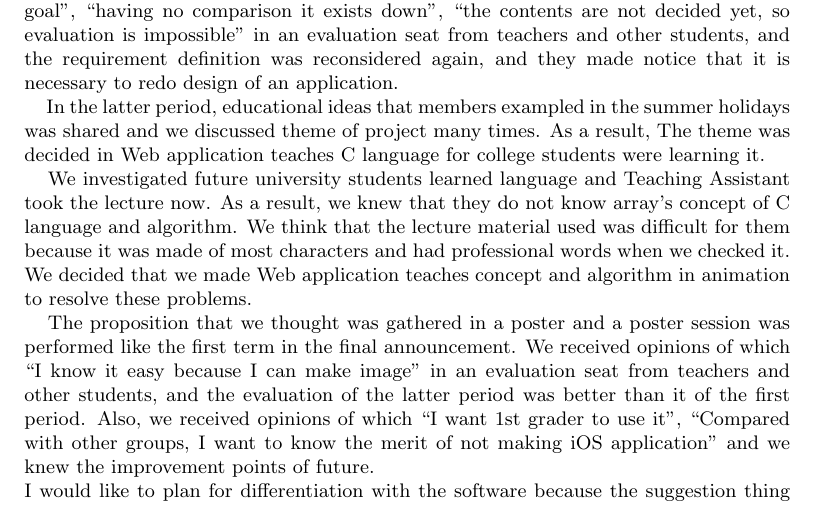
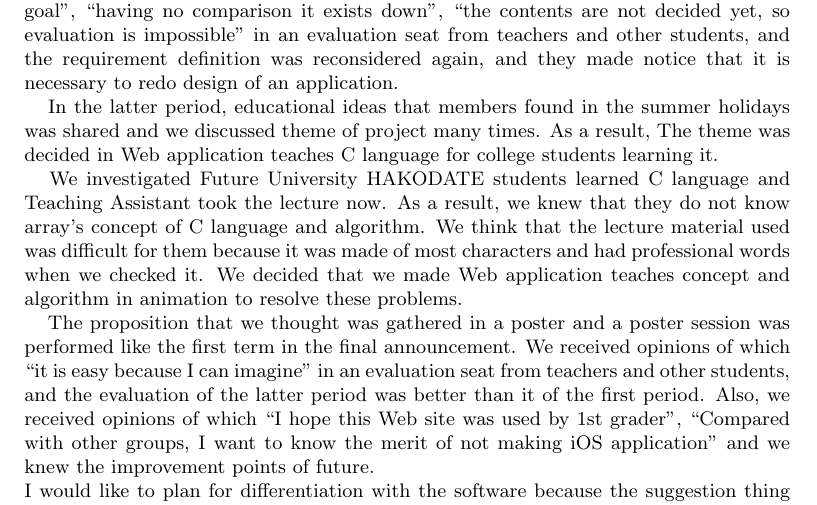
Before and after one commit to FUNPBL2015/edu_groupreport, a LaTeX thesis (group.tex): part of page 4 of 38, cut so that both start at the same text. Compiled offline with pLaTeX and dvipdfmx.

Commit message:
熊谷のレビューを修正しました

```diff
--- a/group.tex
+++ b/group.tex
@@ -115,11 +115,11 @@
 
 　The proposition that we thought was gathered in a poster and a poster session was performed in the middle announcement. We received opinions of which ``what is last goal'', ``having no comparison it exists down'', ``the contents are not decided yet, so evaluation is impossible'' in an evaluation seat from teachers and other students, and the requirement definition was reconsidered again, and they made notice that it is necessary to redo design of an application.
 
-　In the latter period, educational ideas that members exampled in the summer holidays was shared and we discussed theme of project many times. As a result, The theme was decided in Web application teaches C language for college students were learning it.
+　In the latter period, educational ideas that members found in the summer holidays was shared and we discussed theme of project many times. As a result, The theme was decided in Web application teaches C language for college students learning it.
 
-　We investigated future university students learned language and Teaching Assistant took the lecture now. As a result, we knew that they do not know array's concept of C language and algorithm. We think that the lecture material used was difficult for them because it was made of most characters and had professional words when we checked it. We decided that we made Web application teaches concept and algorithm in animation to resolve these problems.
+　We investigated Future University HAKODATE students learned C language and Teaching Assistant took the lecture now. As a result, we knew that they do not know array's concept of C language and algorithm. We think that the lecture material used was difficult for them because it was made of most characters and had professional words when we checked it. We decided that we made Web application teaches concept and algorithm in animation to resolve these problems.
 
-　The proposition that we thought was gathered in a poster and a poster session was performed like the first term in the final announcement. We received opinions of which ``I know it easy because I can make image'' in an evaluation seat from teachers and other students, and the evaluation of the latter period was better than it of the first period. Also, we received opinions of which ``I want 1st grader to use it'', ``Compared with other groups, I want to know the merit of not making iOS application'' and we knew the improvement points of future.
+　The proposition that we thought was gathered in a poster and a poster session was performed like the first term in the final announcement. We received opinions of which ``it is easy because I can imagine'' in an evaluation seat from teachers and other students, and the evaluation of the latter period was better than it of the first period. Also, we received opinions of which ``I hope this Web site was used by 1st grader'', ``Compared with other groups, I want to know the merit of not making iOS application'' and we knew the improvement points of future.
 
 I would like to plan for differentiation with the software because the suggestion thing we made and software I resemble closely matched an accessory CD of the textbook of ``algorithm and data structure'' which is 2 grader of subject of the science as future's view. I would like to ask the user to use it for 1st grader of this college and the META learning center actually to estimate.
 % 英文キーワード
```
